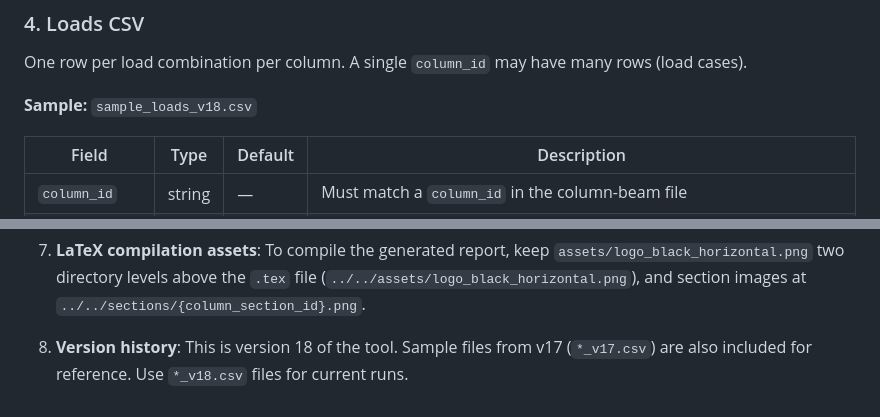
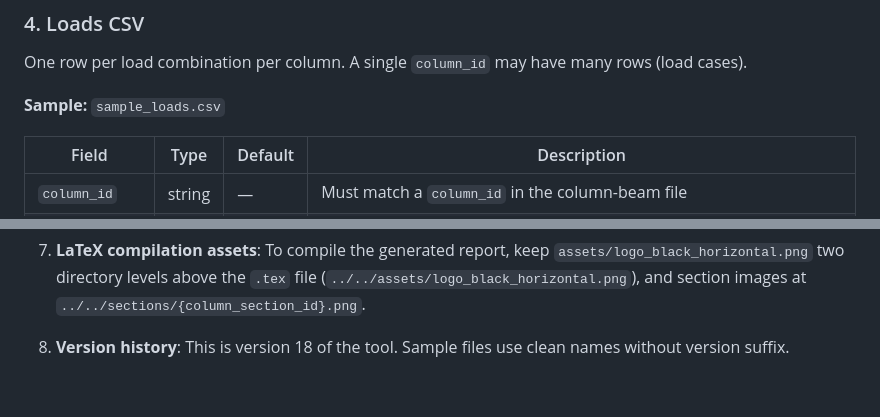
Before and after one commit to JosePovedaHinojosa/rc-column-checker, a Markdown page: README.md, 2 parts joined by grey strips. Rendered like a GitHub page.

```diff
--- a/README.md
+++ b/README.md
@@ -333,7 +333,7 @@ For each combination `{face}_{side}` (e.g., `beam_top_x_side1`):
 
 One row per load combination per column. A single `column_id` may have many rows (load cases).
 
-**Sample:** `sample_loads_v18.csv`
+**Sample:** `sample_loads.csv`
 
 | Field | Type | Default | Description |
 |---|---|---|---|
@@ -681,4 +681,4 @@ For each column:
 
 7. **LaTeX compilation assets**: To compile the generated report, keep `assets/logo_black_horizontal.png` two directory levels above the `.tex` file (`../../assets/logo_black_horizontal.png`), and section images at `../../sections/{column_section_id}.png`.
 
-8. **Version history**: This is version 18 of the tool. Sample files from v17 (`*_v17.csv`) are also included for reference. Use `*_v18.csv` files for current runs.
+8. **Version history**: This is version 18 of the tool. Sample files use clean names without version suffix.
```
Also changed, not shown: other parts of README.md (+23 -23 lines).
